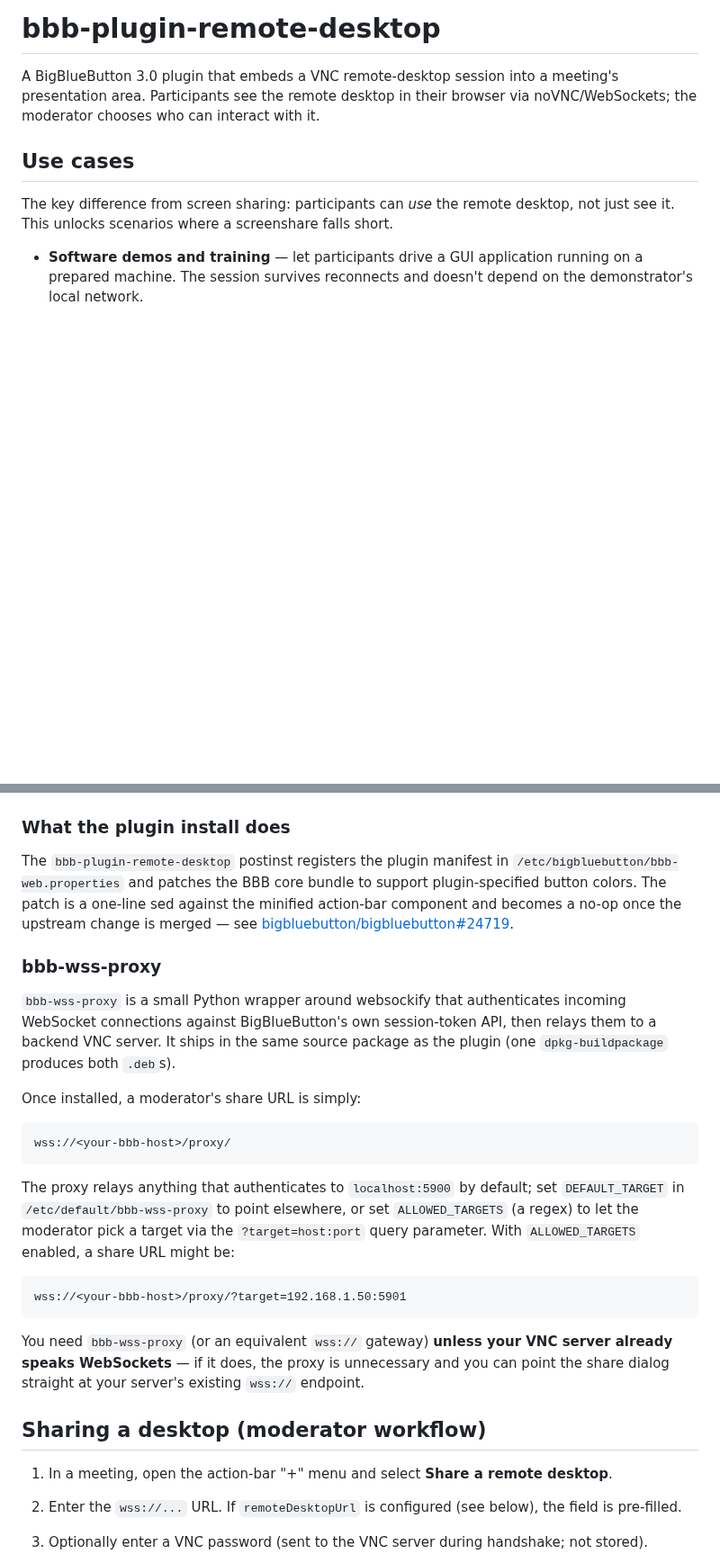
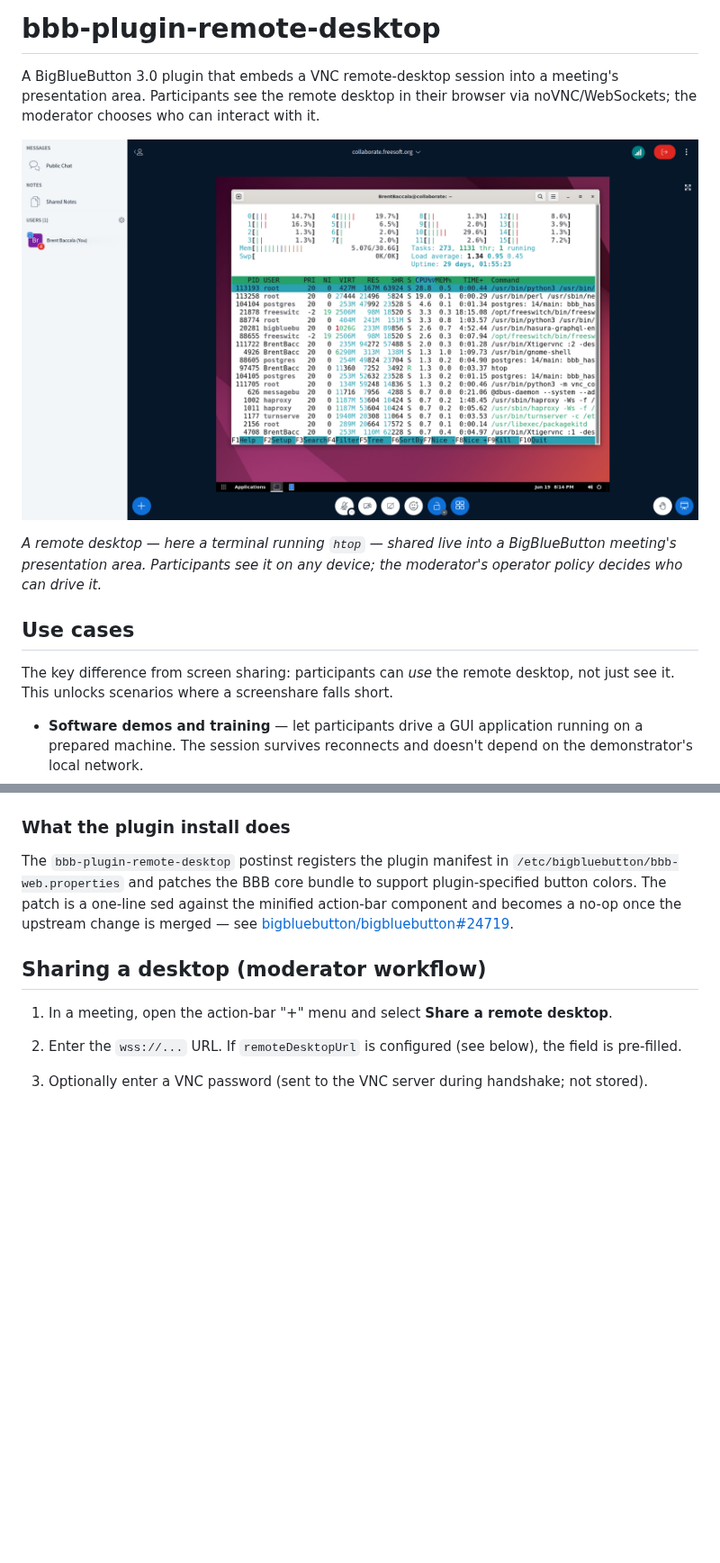
Before and after one commit to BrentBaccala/bbb-plugin-remote-desktop, a Markdown page: README.md, 2 parts joined by grey strips. Shown at 90% size. Drawn GitHub-style; pictures changed too: assets/embedded-desktop.png (added); blank space fills up the shorter version.

```diff
--- a/README.md
+++ b/README.md
@@ -4,6 +4,12 @@ A BigBlueButton 3.0 plugin that embeds a VNC remote-desktop session
 into a meeting's presentation area. Participants see the remote
 desktop in their browser via noVNC/WebSockets; the moderator chooses
 who can interact with it.
+
+![A remote Ubuntu desktop running htop, embedded in a BigBlueButton meeting's presentation area](assets/embedded-desktop.png)
+
+*A remote desktop — here a terminal running `htop` — shared live into a
+BigBlueButton meeting's presentation area. Participants see it on any device;
+the moderator's operator policy decides who can drive it.*
 
 ## Use cases
 
@@ -146,30 +150,6 @@ minified action-bar component and becomes a no-op once the upstream change is
 merged — see
 [bigbluebutton/bigbluebutton#24719](https://github.com/bigbluebutton/bigbluebutton/pull/24719).
 
-### bbb-wss-proxy
-
-`bbb-wss-proxy` is a small Python wrapper around websockify that authenticates
-incoming WebSocket connections against BigBlueButton's own session-token API,
-then relays them to a backend VNC server. It ships in the same source package
-as the plugin (one `dpkg-buildpackage` produces both `.deb`s).
-
-Once installed, a moderator's share URL is simply:
-
-    wss://<your-bbb-host>/proxy/
-
-The proxy relays anything that authenticates to `localhost:5900` by default;
-set `DEFAULT_TARGET` in `/etc/default/bbb-wss-proxy` to point elsewhere, or set
-`ALLOWED_TARGETS` (a regex) to let the moderator pick a target via the
-`?target=host:port` query parameter. With `ALLOWED_TARGETS` enabled, a share
-URL might be:
-
-    wss://<your-bbb-host>/proxy/?target=192.168.1.50:5901
-
-You need `bbb-wss-proxy` (or an equivalent `wss://` gateway) **unless your VNC
-server already speaks WebSockets** — if it does, the proxy is unnecessary and
-you can point the share dialog straight at your server's existing `wss://`
-endpoint.
-
 ## Sharing a desktop (moderator workflow)
 
 1. In a meeting, open the action-bar "+" menu and select **Share a
```
Also changed, not shown: other parts of README.md (+21 -6 lines).
